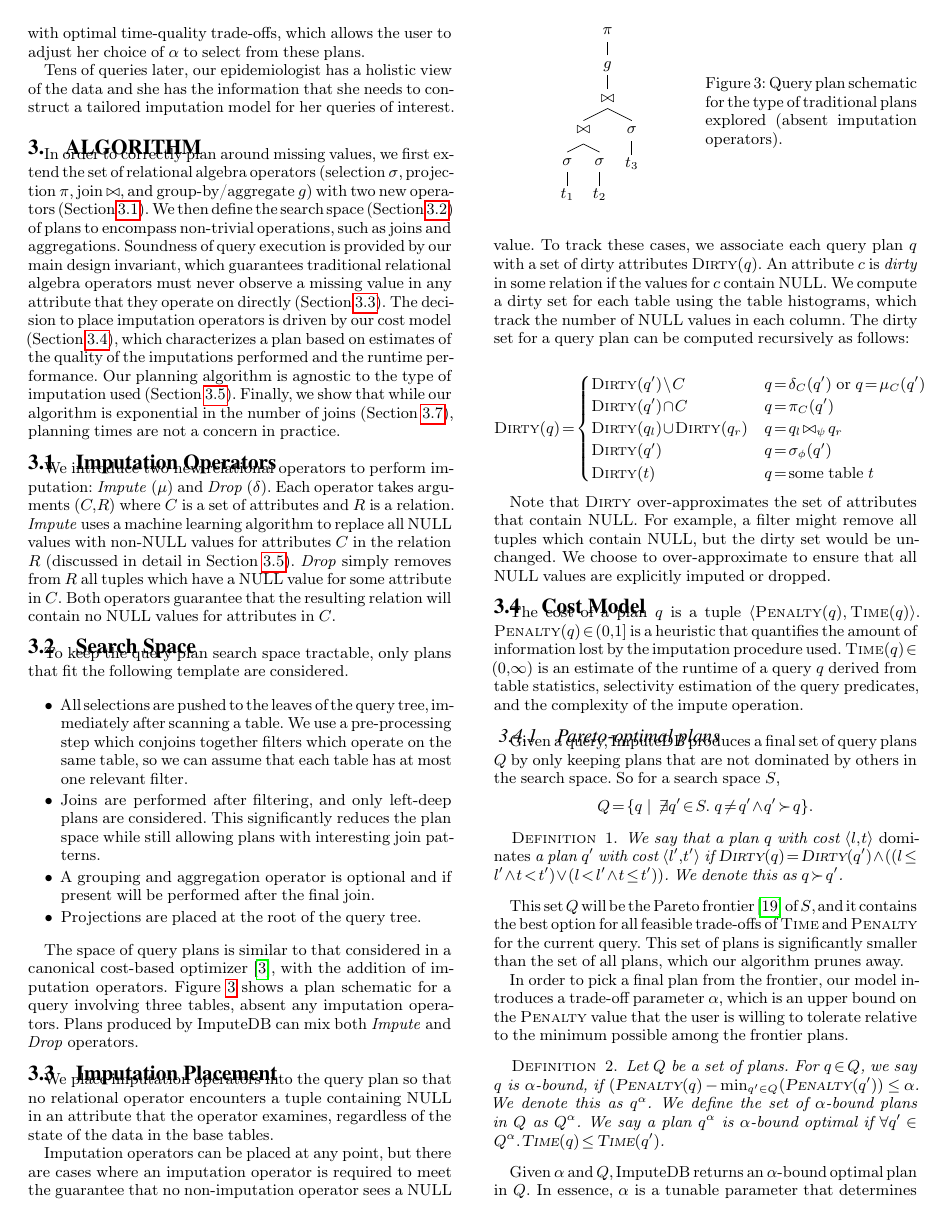
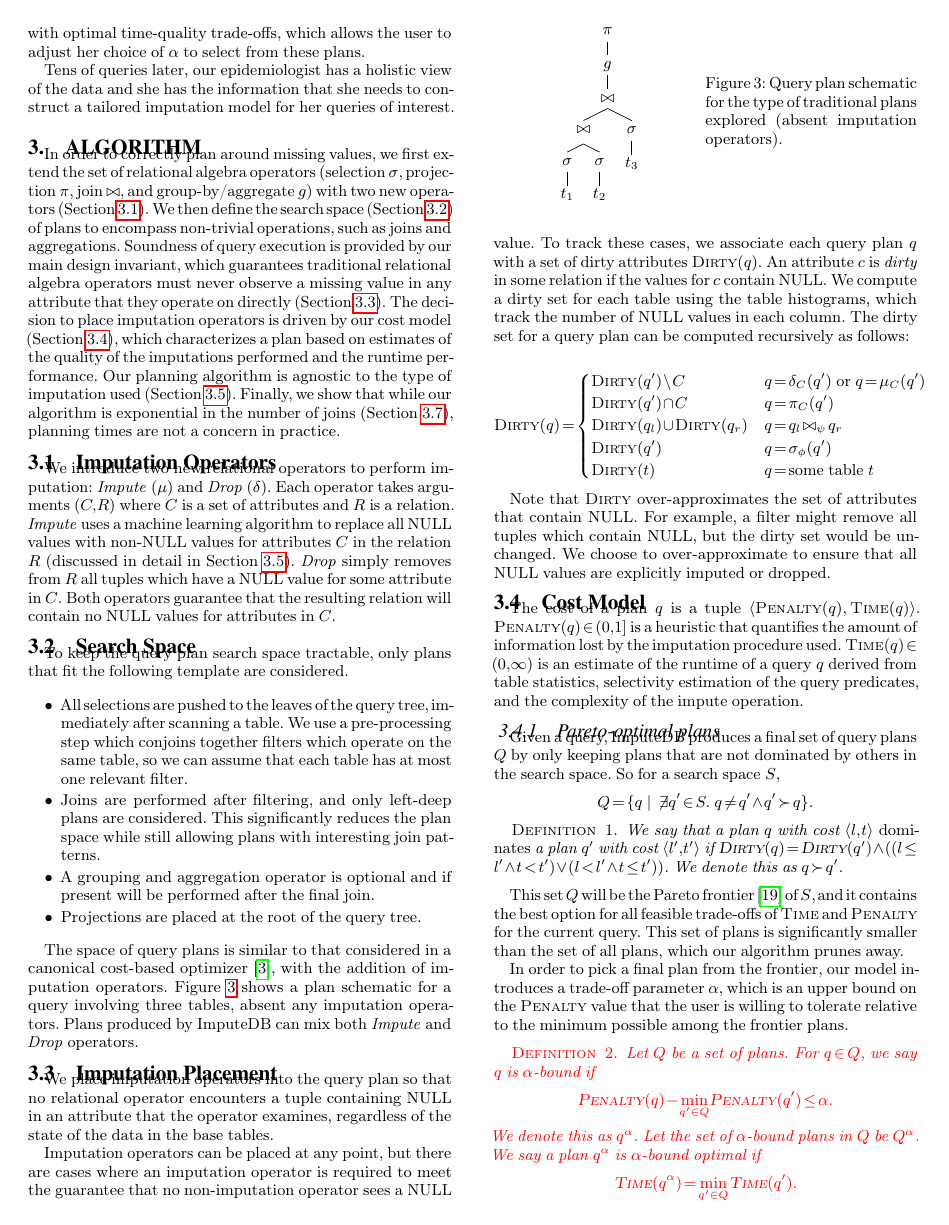
Before and after one commit to mitdbg/imputedb, a LaTeX document (paper/main.tex, which reads paper/algorithm.tex): page 3 of 12. Compiled offline with pdfLaTeX.

Commit message:
paper: tweak definition of alpha bound optimal

```diff
--- a/paper/algorithm.tex
+++ b/paper/algorithm.tex
@@ -89,11 +89,13 @@ set of plans is significantly smaller than the set of all plans, which our algor
 In order to pick a final plan from the frontier, our model introduces a trade-off parameter $\alpha$, which is an upper bound on the $\textsc{Penalty}$ value that the user is willing
 to tolerate relative to the minimum possible among the frontier plans.
 
+\cameraready{
 \begin{definition}
-Let $Q$ be a set of plans. For $q \in Q$, we say $q$ is $\alpha$-bound, if $(\textsc{Penalty}(q) - \min_{q' \in Q}(\textsc{Penalty}(q')) \leq \alpha$. We denote this as $q^\alpha$.
-We define the set of $\alpha$-bound plans in $Q$ as $Q^\alpha$.
-We say a plan $q^\alpha$ is $\alpha$-bound optimal if $\forall q' \in Q^\alpha. \textsc{Time}(q) \leq \textsc{Time}(q')$.
+Let $Q$ be a set of plans. For $q \in Q$, we say $q$ is $\alpha$-bound if \[\textsc{Penalty}(q) - \min_{q' \in Q} \textsc{Penalty}(q') \leq \alpha.\] We denote this as $q^\alpha$.
+Let the set of $\alpha$-bound plans in $Q$ be $Q^\alpha$.
+We say a plan $q^\alpha$ is $\alpha$-bound optimal if \[\textsc{Time}(q^\alpha) = \min_{q' \in Q} \textsc{Time}(q').\]
 \end{definition}
+}
 
 Given $\alpha$ and $Q$, \ProjectName{} returns an $\alpha$-bound optimal plan in $Q$. In essence, $\alpha$ is a tunable parameter
 that determines whether the optimizer focuses on quality or on performance, as plans that
```
